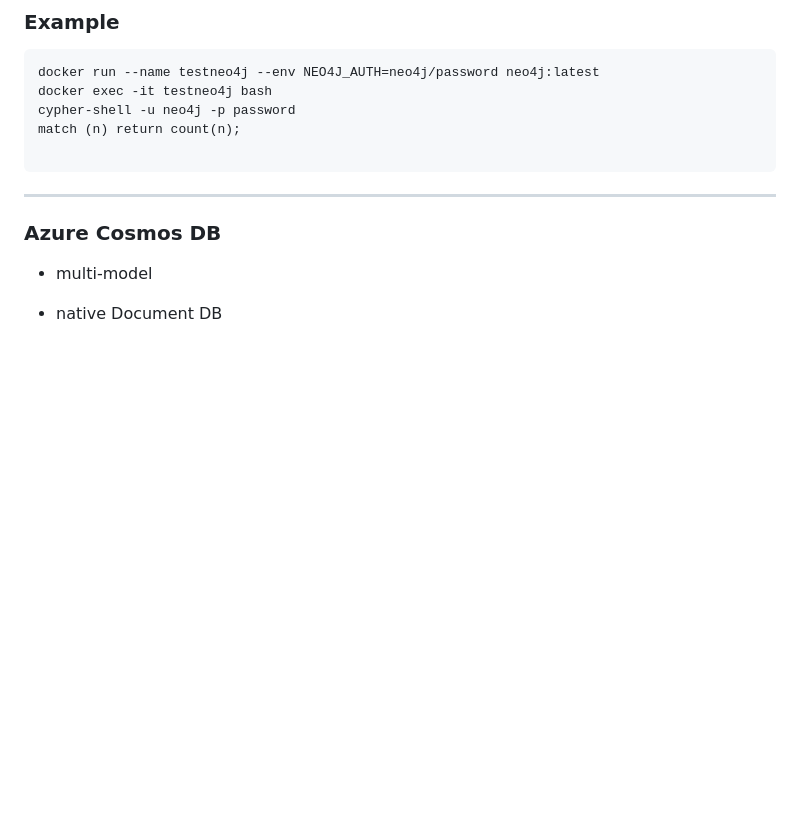
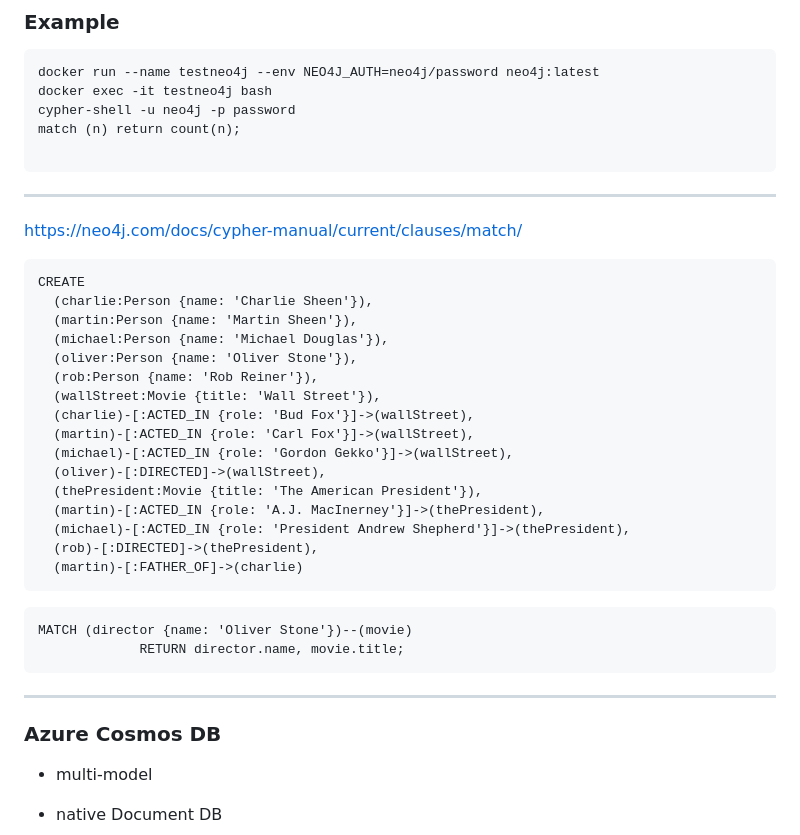
Before and after one commit to clivetong/Talks, a Markdown page: QuickDiveIntoNoSQL/README.md, the part around the change. Drawn GitHub-style; blank space fills up the shorter version.

Commit message:
Graph database example

````diff
--- a/QuickDiveIntoNoSQL/README.md
+++ b/QuickDiveIntoNoSQL/README.md
@@ -258,6 +258,34 @@ match (n) return count(n);
 
 ---
 
+https://neo4j.com/docs/cypher-manual/current/clauses/match/
+
+```
+CREATE
+  (charlie:Person {name: 'Charlie Sheen'}),
+  (martin:Person {name: 'Martin Sheen'}),
+  (michael:Person {name: 'Michael Douglas'}),
+  (oliver:Person {name: 'Oliver Stone'}),
+  (rob:Person {name: 'Rob Reiner'}),
+  (wallStreet:Movie {title: 'Wall Street'}),
+  (charlie)-[:ACTED_IN {role: 'Bud Fox'}]->(wallStreet),
+  (martin)-[:ACTED_IN {role: 'Carl Fox'}]->(wallStreet),
+  (michael)-[:ACTED_IN {role: 'Gordon Gekko'}]->(wallStreet),
+  (oliver)-[:DIRECTED]->(wallStreet),
+  (thePresident:Movie {title: 'The American President'}),
+  (martin)-[:ACTED_IN {role: 'A.J. MacInerney'}]->(thePresident),
+  (michael)-[:ACTED_IN {role: 'President Andrew Shepherd'}]->(thePresident),
+  (rob)-[:DIRECTED]->(thePresident),
+  (martin)-[:FATHER_OF]->(charlie)
+```
+
+```
+MATCH (director {name: 'Oliver Stone'})--(movie)
+             RETURN director.name, movie.title;
+```
+
+---
+
 
 ### Azure Cosmos DB
 
````
